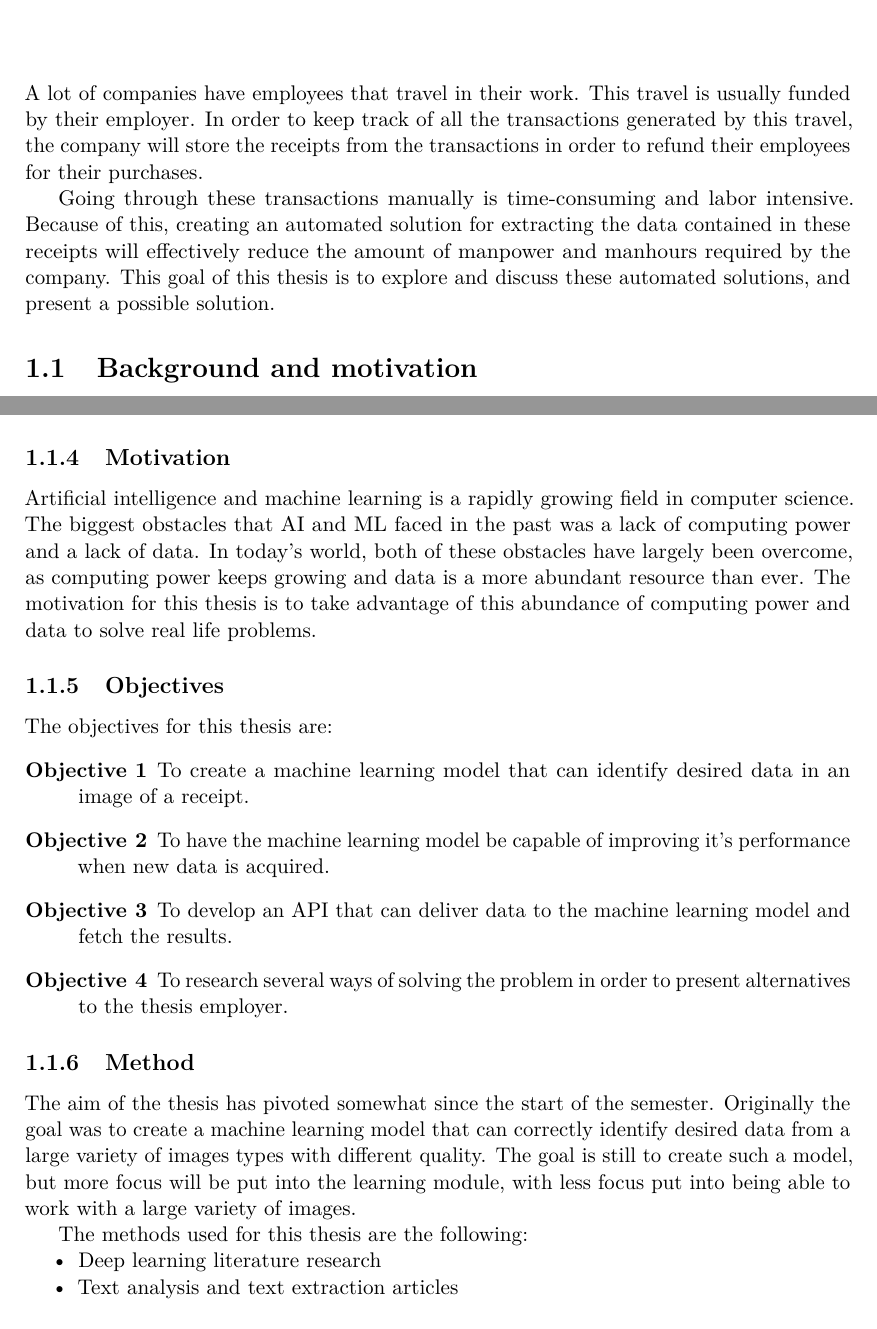
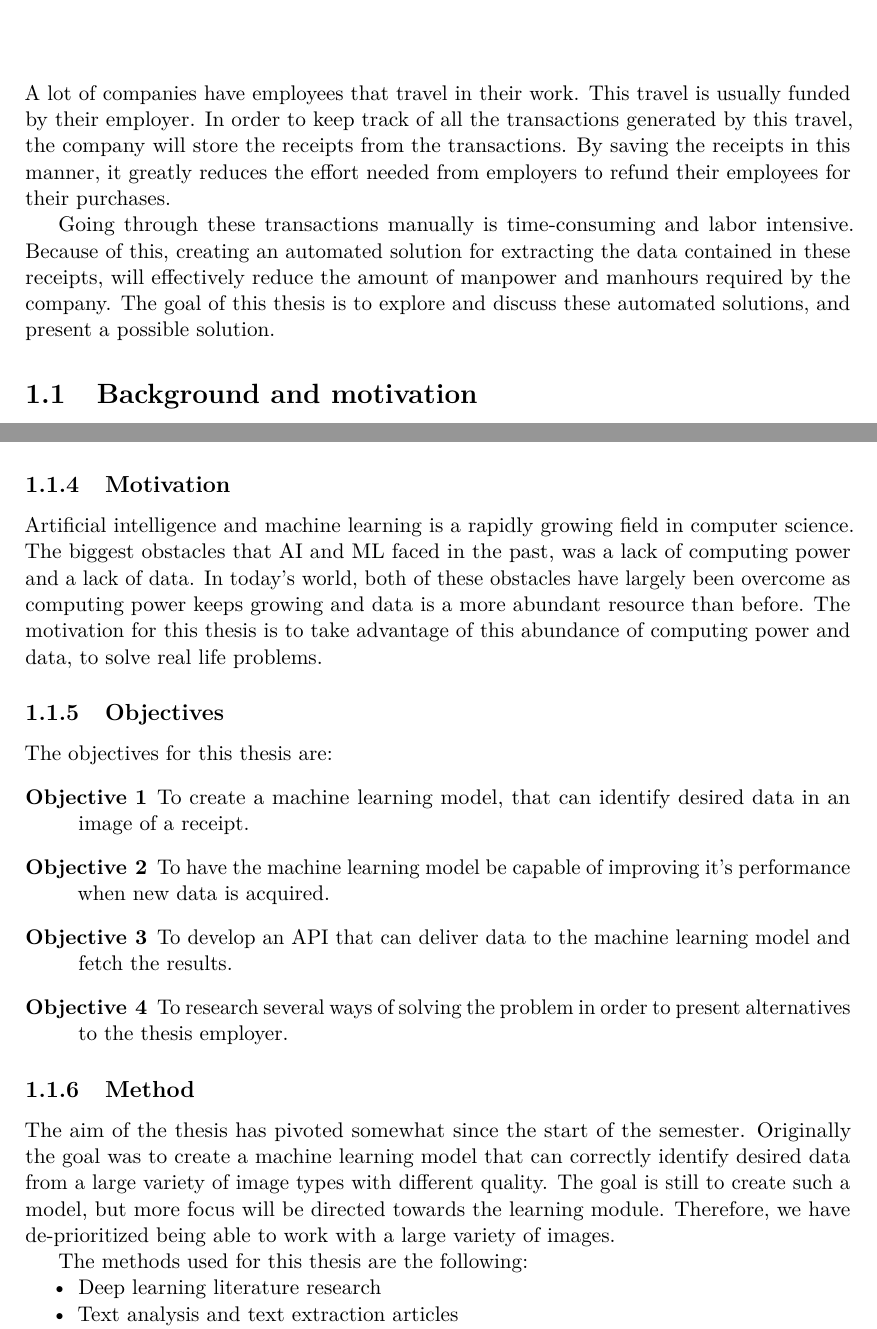
Before and after one commit to JoakimAa/Bachelor2021, a LaTeX thesis (main.tex, which reads introduction.tex): two parts of pages 6 and 7 of 22, joined at a grey line, cut so that both start at the same text. Compiled offline with pdfLaTeX.

Commit message:
Fixed typos

```diff
--- a/introduction.tex
+++ b/introduction.tex
@@ -2,11 +2,15 @@
 \label{ch:intro}
 A lot of companies have employees that travel in their work.
 This travel is usually funded by their employer.
-In order to keep track of all the transactions generated by this travel, the company will store the receipts from the transactions in order to refund their employees for their purchases.
+In order to keep track of all the transactions generated by this travel, the company will store the receipts from the
+transactions.
+By saving the receipts in this manner, it greatly reduces the effort needed from employers to refund their employees
+for their purchases.
 
 Going through these transactions manually is time-consuming and labor intensive.
-Because of this, creating an automated solution for extracting the data contained in these receipts will effectively reduce the amount of manpower and manhours required by the company.
-This goal of this thesis is to explore and discuss these automated solutions, and present a possible solution.
+Because of this, creating an automated solution for extracting the data contained in these receipts, will effectively
+reduce the amount of manpower and manhours required by the company.
+The goal of this thesis is to explore and discuss these automated solutions, and present a possible solution.
 
 \section{Background and motivation}\label{sec:background-and-motivation}
 \subsection{Project Group}\label{subsec:project-group}
@@ -37,14 +41,16 @@ In addition to attaching metadata to existing documents, Simployer would like to
 
 \subsection{Motivation}\label{subsec:motivation}
 Artificial intelligence and machine learning is a rapidly growing field in computer science.
-The biggest obstacles that AI and ML faced in the past was a lack of computing power and a lack of data.
-In today's world, both of these obstacles have largely been overcome, as computing power keeps growing and data is a more abundant resource than ever.
-The motivation for this thesis is to take advantage of this abundance of computing power and data to solve real life problems.
+The biggest obstacles that AI and ML faced in the past, was a lack of computing power and a lack of data.
+In today's world, both of these obstacles have largely been overcome as computing power keeps growing and data is a
+more abundant resource than before.
+The motivation for this thesis is to take advantage of this abundance of computing power and data, to solve real life
+problems.
 
 \subsection{Objectives}\label{subsec:objectives}
 The objectives for this thesis are:
 \begin{description}
-    \item[Objective 1] To create a machine learning model that can identify desired data in an image of a receipt.
+    \item[Objective 1] To create a machine learning model, that can identify desired data in an image of a receipt.
     \item[Objective 2] To have the machine learning model be capable of improving it's performance when new data is acquired.
     \item[Objective 3] To develop an API that can deliver data to the machine learning model and fetch the results.
     \item[Objective 4] To research several ways of solving the problem in order to present alternatives to the thesis employer.
@@ -52,8 +58,9 @@ The objectives for this thesis are:
 
 \subsection{Method}\label{subsec:method}
 The aim of the thesis has pivoted somewhat since the start of the semester.
-Originally the goal was to create a machine learning model that can correctly identify desired data from a large variety of images types with different quality.
-The goal is still to create such a model, but more focus will be put into the learning module, with less focus put into being able to work with a large variety of images.
+Originally the goal was to create a machine learning model that can correctly identify desired data from a large variety of image types with different quality.
+The goal is still to create such a model, but more focus will be directed towards the learning module.
+Therefore, we have de-prioritized being able to work with a large variety of images.
 
 The methods used for this thesis are the following:
 \begin{compactitem}
```
Also changed, not shown: analysis.tex (+2 -1 lines), introduction.tex (7 more changed lines).
